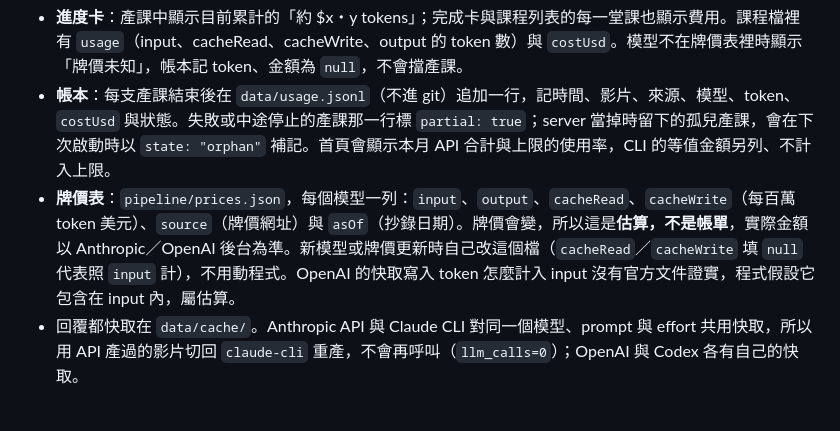
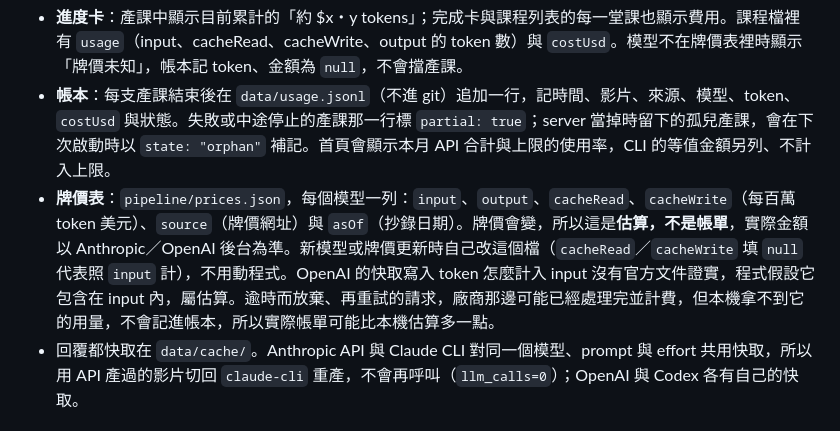
Before and after one commit to at7211/yt-learn, a Markdown page: README.md, the part around the change. Rendered like a GitHub page.

Commit message:
docs: a request abandoned by a timeout may be billed but not recorded locally

```diff
--- a/README.md
+++ b/README.md
@@ -112,7 +112,7 @@ python3 -m pipeline.build <videoId> --model claude-opus-5-5 --effort high   #
 
 - **進度卡**：產課中顯示目前累計的「約 $x・y tokens」；完成卡與課程列表的每一堂課也顯示費用。課程檔裡有 `usage`（input、cacheRead、cacheWrite、output 的 token 數）與 `costUsd`。模型不在牌價表裡時顯示「牌價未知」，帳本記 token、金額為 `null`，不會擋產課。
 - **帳本**：每支產課結束後在 `data/usage.jsonl`（不進 git）追加一行，記時間、影片、來源、模型、token、`costUsd` 與狀態。失敗或中途停止的產課那一行標 `partial: true`；server 當掉時留下的孤兒產課，會在下次啟動時以 `state: "orphan"` 補記。首頁會顯示本月 API 合計與上限的使用率，CLI 的等值金額另列、不計入上限。
-- **牌價表**：`pipeline/prices.json`，每個模型一列：`input`、`output`、`cacheRead`、`cacheWrite`（每百萬 token 美元）、`source`（牌價網址）與 `asOf`（抄錄日期）。牌價會變，所以這是**估算，不是帳單**，實際金額以 Anthropic／OpenAI 後台為準。新模型或牌價更新時自己改這個檔（`cacheRead`／`cacheWrite` 填 `null` 代表照 `input` 計），不用動程式。OpenAI 的快取寫入 token 怎麼計入 input 沒有官方文件證實，程式假設它包含在 input 內，屬估算。
+- **牌價表**：`pipeline/prices.json`，每個模型一列：`input`、`output`、`cacheRead`、`cacheWrite`（每百萬 token 美元）、`source`（牌價網址）與 `asOf`（抄錄日期）。牌價會變，所以這是**估算，不是帳單**，實際金額以 Anthropic／OpenAI 後台為準。新模型或牌價更新時自己改這個檔（`cacheRead`／`cacheWrite` 填 `null` 代表照 `input` 計），不用動程式。OpenAI 的快取寫入 token 怎麼計入 input 沒有官方文件證實，程式假設它包含在 input 內，屬估算。逾時而放棄、再重試的請求，廠商那邊可能已經處理完並計費，但本機拿不到它的用量，不會記進帳本，所以實際帳單可能比本機估算多一點。
 - 回覆都快取在 `data/cache/`。Anthropic API 與 Claude CLI 對同一個模型、prompt 與 effort 共用快取，所以用 API 產過的影片切回 `claude-cli` 重產，不會再呼叫（`llm_calls=0`）；OpenAI 與 Codex 各有自己的快取。
 
 ## 快捷鍵
```
